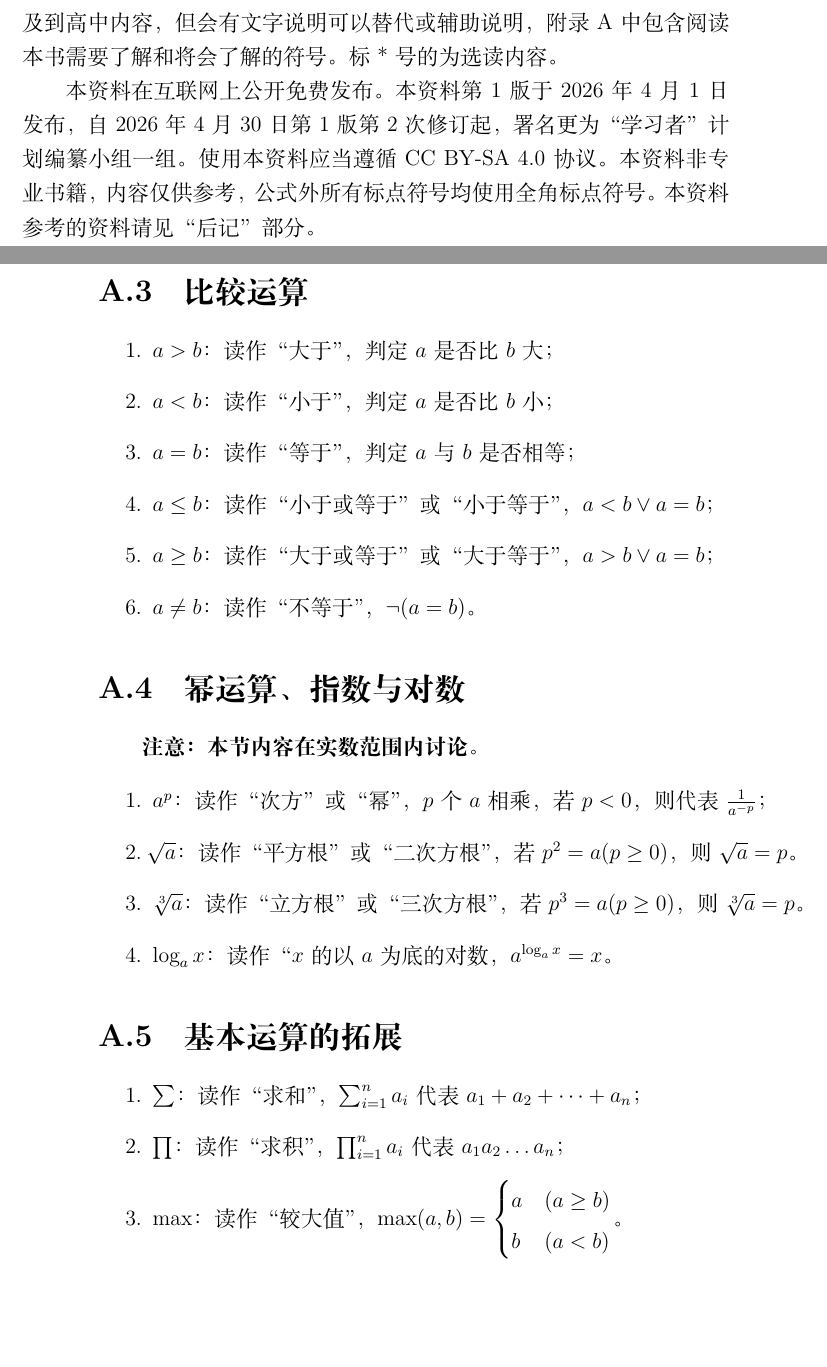
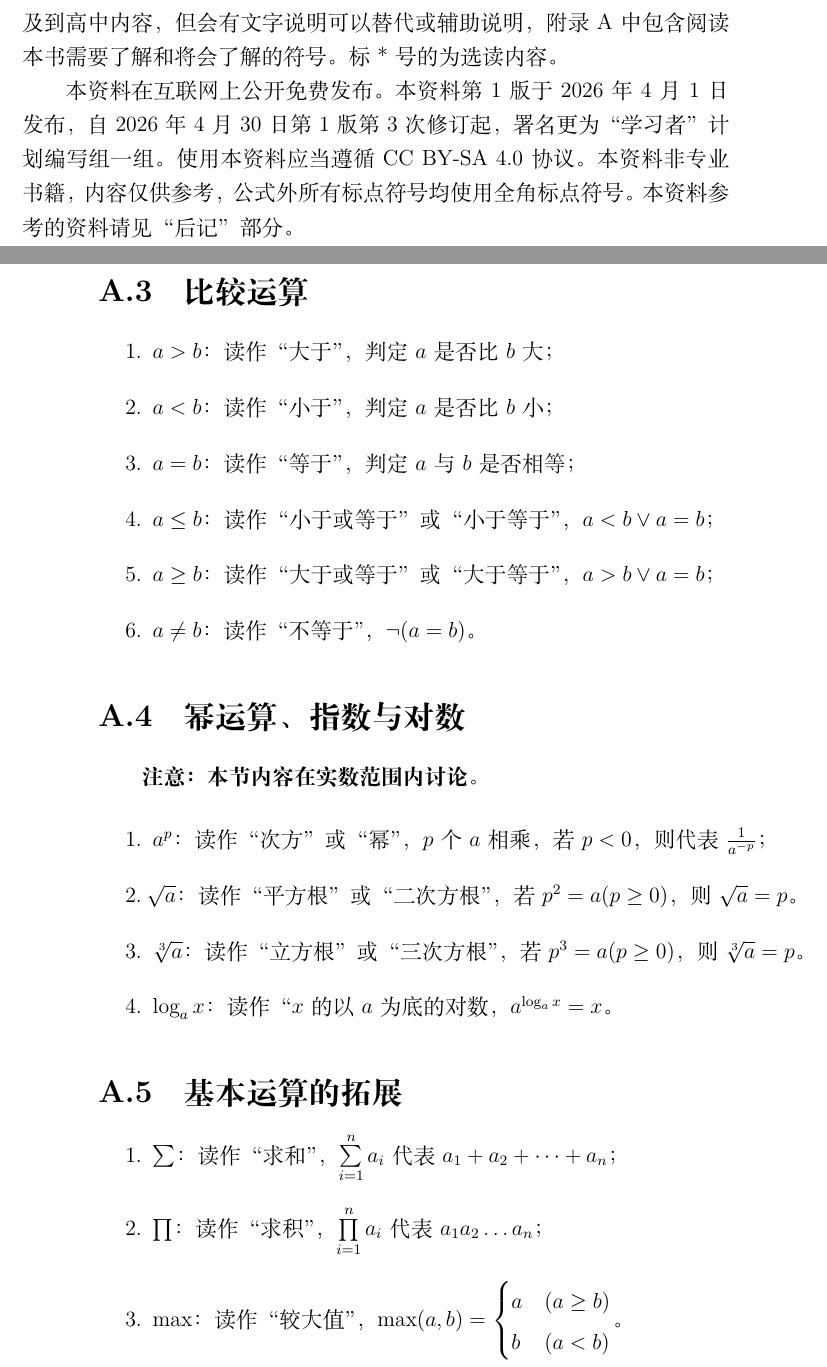
Before and after one commit to Plan-Studying/oi-math-junior, a LaTeX book (main.tex, which reads TeX_files/appendix1.tex, TeX_files/preface.tex): two parts of pages 7 and 36 of 41, joined at a grey line, cut so that both start at the same text, the shorter picture padded with empty space. Compiled offline with XeLaTeX.

Commit message:
2026 年 4 月第 1 版第 3 次修订

```diff
--- a/TeX_files/appendix1.tex
+++ b/TeX_files/appendix1.tex
@@ -45,8 +45,8 @@
 \section{基本运算的拓展}
 
 \begin{enumerate}
-\item $\sum$：读作“求和”，$\sum_{i=1}^n a_i$ 代表 $a_1 + a_2 + \dots + a_n$；
-\item $\prod$：读作“求积”，$\prod_{i=1}^n a_i$ 代表 $a_1  a_2 \dots a_n$；
+\item $\sum$：读作“求和”，$\sum\limits_{i=1}^n a_i$ 代表 $a_1 + a_2 + \dots + a_n$；
+\item $\prod$：读作“求积”，$\prod\limits_{i=1}^n a_i$ 代表 $a_1  a_2 \dots a_n$；
 \item $\max$：读作“较大值”，$\max(a, b) = \begin{cases}
 a &(a \geq b)\\
 b &(a < b)
--- a/TeX_files/preface.tex
+++ b/TeX_files/preface.tex
@@ -4,6 +4,6 @@
 
 本资料将会带你梳理信息学竞赛中的数学。在阅读之前，请确保你拥有 C++ 基础和初中数学基础。选读内容之外的部分符号和表达式可能涉及到高中内容，但会有文字说明可以替代或辅助说明，附录 A 中包含阅读本书需要了解和将会了解的符号。标 * 号的为选读内容。
 
-本资料在互联网上公开免费发布。本资料第 1 版于 2026 年 4 月 1 日发布，自 2026 年 4 月 30 日第 1 版第 2 次修订起，署名更为“学习者”计划编纂小组一组。使用本资料应当遵循 CC BY-SA 4.0 协议。本资料非专业书籍，内容仅供参考，公式外所有标点符号均使用全角标点符号。本资料参考的资料请见“后记”部分。
+本资料在互联网上公开免费发布。本资料第 1 版于 2026 年 4 月 1 日发布，自 2026 年 4 月 30 日第 1 版第 3 次修订起，署名更为“学习者”计划编写组一组。使用本资料应当遵循 CC BY-SA 4.0 协议。本资料非专业书籍，内容仅供参考，公式外所有标点符号均使用全角标点符号。本资料参考的资料请见“后记”部分。
 
 希望本资料能够得到青睐。如对本资料中的内容有疑问或意见，请联系 tigerpersonal@163.com。
--- a/main.tex
+++ b/main.tex
@@ -48,9 +48,9 @@
 
 \begin{document}
 
-\author{“学习者”计划编纂小组一组 \quad 编}
+\author{“学习者”计划编写组一组 \quad 编}
 \title{信息学竞赛与数学 \\ {\small 入门级}}
-\date{2026 年 4 月第 1 版第 2 次修订}
+\date{2026 年 4 月第 1 版第 3 次修订}
 
 \maketitle
 \tableofcontents
```
Also changed, not shown: TeX_files/chapter01.tex (+1 -1 lines), TeX_files/chapter02.tex (+1 -1 lines), TeX_files/chapter04.tex (+1 -1 lines), TeX_files/chapter05.tex (+3 -3 lines).
